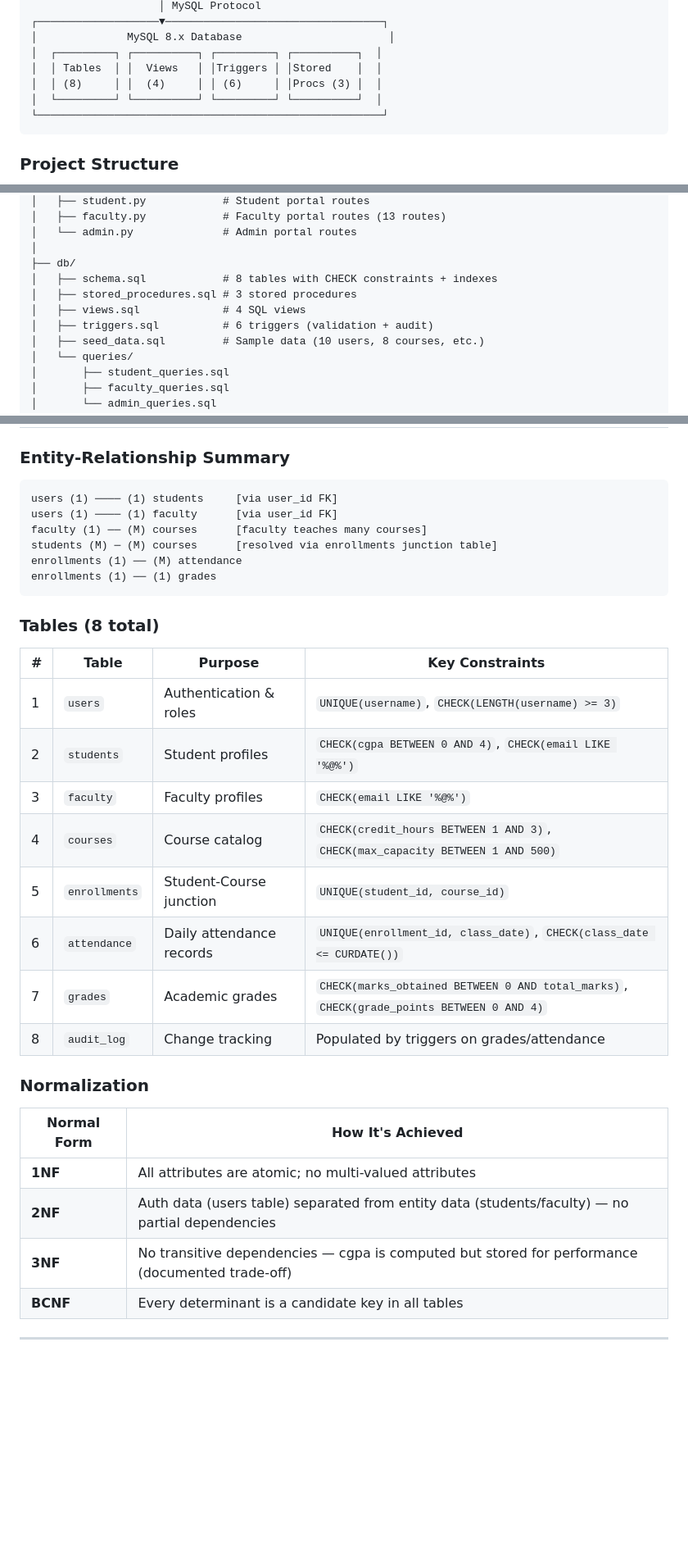
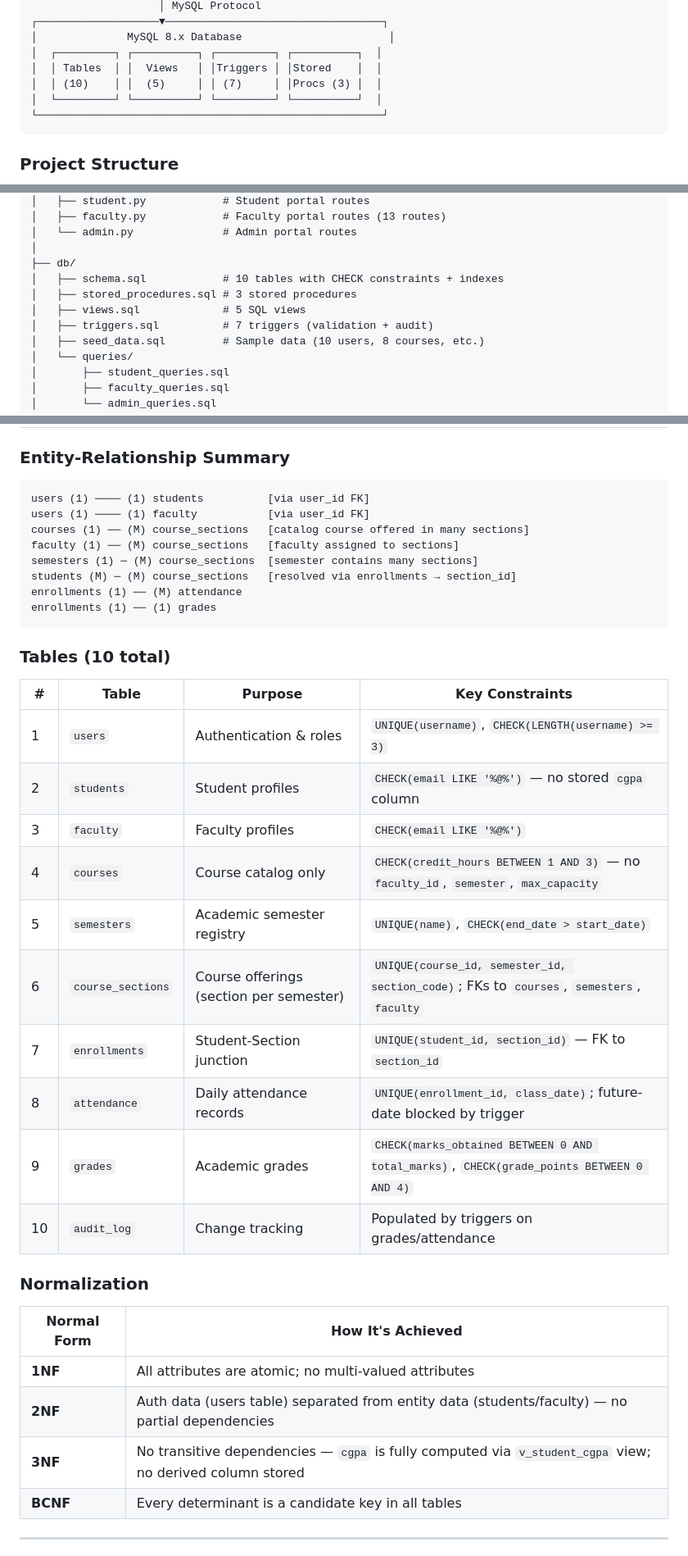
Before and after one commit to maybethemuhammadibrahim/Smart_Campus_Hub, a Markdown page: README.md, 3 parts joined by grey strips. Shown at 82% size. Drawn GitHub-style; blank space fills up the shorter version.

Commit message:
Schema Updated

````diff
--- a/README.md
+++ b/README.md
@@ -86,7 +86,7 @@ A full-stack **Academic Management System** built with **Flask + MySQL** for man
 │              MySQL 8.x Database                       │
 │  ┌─────────┐ ┌──────────┐ ┌─────────┐ ┌──────────┐  │
 │  │ Tables  │ │  Views   │ │Triggers │ │Stored    │  │
-│  │ (8)     │ │  (4)     │ │ (6)     │ │Procs (3) │  │
+│  │ (10)    │ │  (5)     │ │ (7)     │ │Procs (3) │  │
 │  └─────────┘ └──────────┘ └─────────┘ └──────────┘  │
 └──────────────────────────────────────────────────────┘
 ```
@@ -110,10 +110,10 @@ smart_campus/
 │   └── admin.py              # Admin portal routes
 │
 ├── db/
-│   ├── schema.sql            # 8 tables with CHECK constraints + indexes
+│   ├── schema.sql            # 10 tables with CHECK constraints + indexes
 │   ├── stored_procedures.sql # 3 stored procedures
-│   ├── views.sql             # 4 SQL views
-│   ├── triggers.sql          # 6 triggers (validation + audit)
+│   ├── views.sql             # 5 SQL views
+│   ├── triggers.sql          # 7 triggers (validation + audit)
 │   ├── seed_data.sql         # Sample data (10 users, 8 courses, etc.)
 │   └── queries/
 │       ├── student_queries.sql
@@ -147,26 +147,30 @@ smart_campus/
 ### Entity-Relationship Summary
 
 ```
-users (1) ──── (1) students     [via user_id FK]
-users (1) ──── (1) faculty      [via user_id FK]
-faculty (1) ── (M) courses      [faculty teaches many courses]
-students (M) ─ (M) courses      [resolved via enrollments junction table]
+users (1) ──── (1) students          [via user_id FK]
+users (1) ──── (1) faculty           [via user_id FK]
+courses (1) ── (M) course_sections   [catalog course offered in many sections]
+faculty (1) ── (M) course_sections   [faculty assigned to sections]
+semesters (1) ─ (M) course_sections  [semester contains many sections]
+students (M) ─ (M) course_sections   [resolved via enrollments → section_id]
 enrollments (1) ── (M) attendance
 enrollments (1) ── (1) grades
 ```
 
-### Tables (8 total)
+### Tables (10 total)
 
 | # | Table | Purpose | Key Constraints |
 |---|-------|---------|----------------|
 | 1 | `users` | Authentication & roles | `UNIQUE(username)`, `CHECK(LENGTH(username) >= 3)` |
-| 2 | `students` | Student profiles | `CHECK(cgpa BETWEEN 0 AND 4)`, `CHECK(email LIKE '%@%')` |
+| 2 | `students` | Student profiles | `CHECK(email LIKE '%@%')` — no stored `cgpa` column |
 | 3 | `faculty` | Faculty profiles | `CHECK(email LIKE '%@%')` |
-| 4 | `courses` | Course catalog | `CHECK(credit_hours BETWEEN 1 AND 3)`, `CHECK(max_capacity BETWEEN 1 AND 500)` |
-| 5 | `enrollments` | Student-Course junction | `UNIQUE(student_id, course_id)` |
-| 6 | `attendance` | Daily attendance records | `UNIQUE(enrollment_id, class_date)`, `CHECK(class_date <= CURDATE())` |
-| 7 | `grades` | Academic grades | `CHECK(marks_obtained BETWEEN 0 AND total_marks)`, `CHECK(grade_points BETWEEN 0 AND 4)` |
-| 8 | `audit_log` | Change tracking | Populated by triggers on grades/attendance |
+| 4 | `courses` | Course catalog only | `CHECK(credit_hours BETWEEN 1 AND 3)` — no `faculty_id`, `semester`, `max_capacity` |
+| 5 | `semesters` | Academic semester registry | `UNIQUE(name)`, `CHECK(end_date > start_date)` |
+| 6 | `course_sections` | Course offerings (section per semester) | `UNIQUE(course_id, semester_id, section_code)`; FKs to `courses`, `semesters`, `faculty` |
+| 7 | `enrollments` | Student-Section junction | `UNIQUE(student_id, section_id)` — FK to `section_id` |
+| 8 | `attendance` | Daily attendance records | `UNIQUE(enrollment_id, class_date)`; future-date blocked by trigger |
+| 9 | `grades` | Academic grades | `CHECK(marks_obtained BETWEEN 0 AND total_marks)`, `CHECK(grade_points BETWEEN 0 AND 4)` |
+| 10 | `audit_log` | Change tracking | Populated by triggers on grades/attendance |
 
 ### Normalization
 
@@ -174,7 +178,7 @@ enrollments (1) ── (1) grades
 |-------------|-------------------|
 | **1NF** | All attributes are atomic; no multi-valued attributes |
 | **2NF** | Auth data (users table) separated from entity data (students/faculty) — no partial dependencies |
-| **3NF** | No transitive dependencies — cgpa is computed but stored for performance (documented trade-off) |
+| **3NF** | No transitive dependencies — `cgpa` is fully computed via `v_student_cgpa` view; no derived column stored |
 | **BCNF** | Every determinant is a candidate key in all tables |
 
 ---
````
Also changed, not shown: other parts of README.md (+15 -13 lines).
